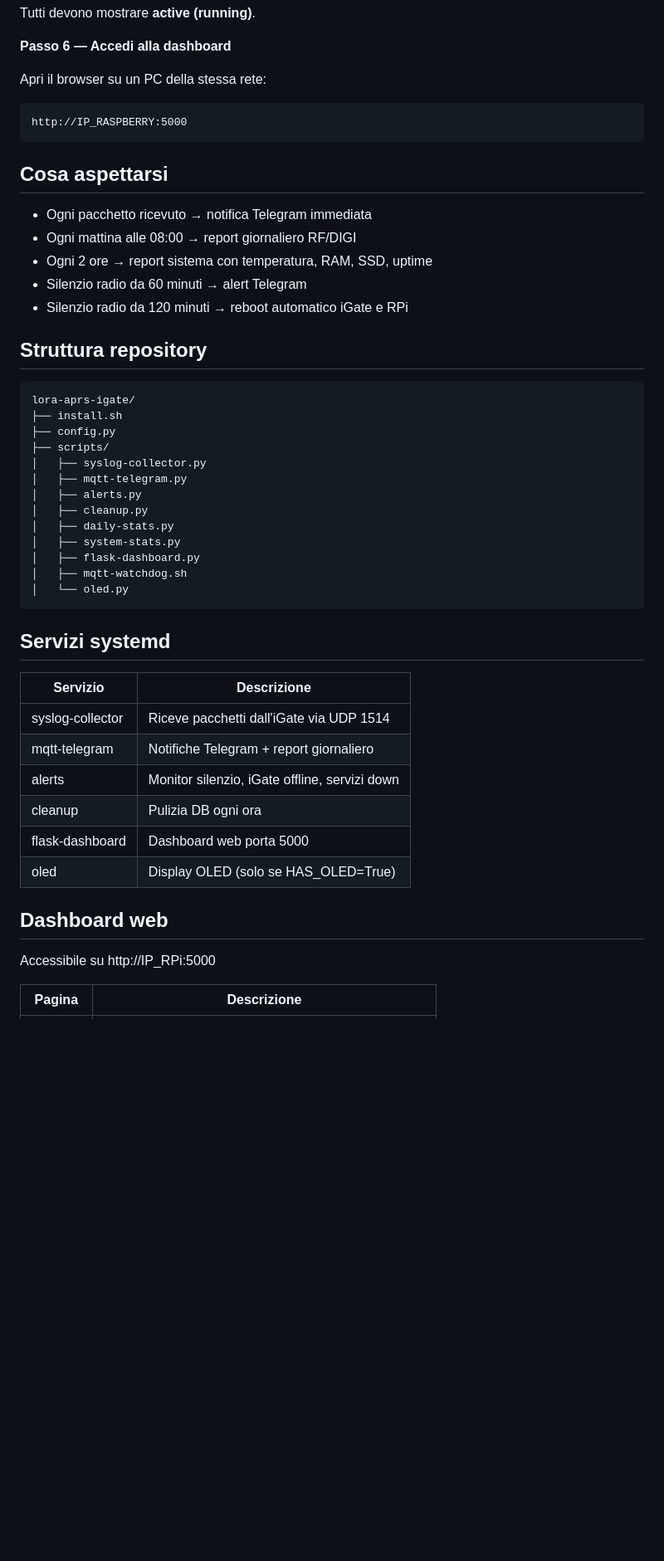
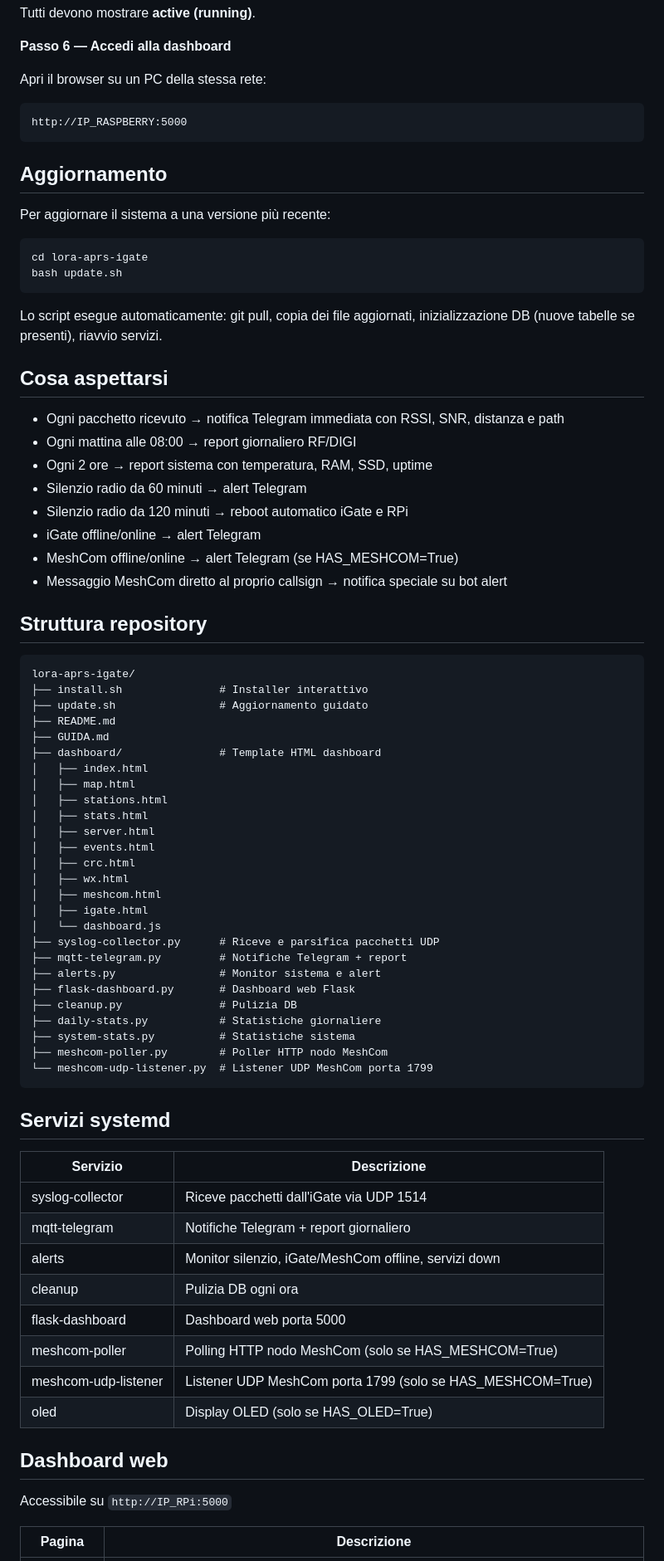
Before and after one commit to IU5MGF/lora-aprs-igate, a Markdown page: README.md, the part around one of its changes. Shown at 83% size. GitHub-like rendering; blank space fills up the shorter version.

```diff
--- a/README.md
+++ b/README.md
@@ -86,29 +101,54 @@ Apri il browser su un PC della stessa rete:
 
     http://IP_RASPBERRY:5000
 
+## Aggiornamento
+
+Per aggiornare il sistema a una versione più recente:
+
+    cd lora-aprs-igate
+    bash update.sh
+
+Lo script esegue automaticamente: git pull, copia dei file aggiornati, inizializzazione DB (nuove tabelle se presenti), riavvio servizi.
+
 ## Cosa aspettarsi
 
-- Ogni pacchetto ricevuto → notifica Telegram immediata
+- Ogni pacchetto ricevuto → notifica Telegram immediata con RSSI, SNR, distanza e path
 - Ogni mattina alle 08:00 → report giornaliero RF/DIGI
 - Ogni 2 ore → report sistema con temperatura, RAM, SSD, uptime
 - Silenzio radio da 60 minuti → alert Telegram
 - Silenzio radio da 120 minuti → reboot automatico iGate e RPi
+- iGate offline/online → alert Telegram
+- MeshCom offline/online → alert Telegram (se HAS_MESHCOM=True)
+- Messaggio MeshCom diretto al proprio callsign → notifica speciale su bot alert
 
 ## Struttura repository
 
     lora-aprs-igate/
-    ├── install.sh
-    ├── config.py
-    ├── scripts/
-    │   ├── syslog-collector.py
-    │   ├── mqtt-telegram.py
-    │   ├── alerts.py
-    │   ├── cleanup.py
-    │   ├── daily-stats.py
-    │   ├── system-stats.py
-    │   ├── flask-dashboard.py
-    │   ├── mqtt-watchdog.sh
-    │   └── oled.py
+    ├── install.sh               # Installer interattivo
+    ├── update.sh                # Aggiornamento guidato
+    ├── README.md
+    ├── GUIDA.md
+    ├── dashboard/               # Template HTML dashboard
+    │   ├── index.html
+    │   ├── map.html
+    │   ├── stations.html
+    │   ├── stats.html
+    │   ├── server.html
+    │   ├── events.html
+    │   ├── crc.html
+    │   ├── wx.html
+    │   ├── meshcom.html
+    │   ├── igate.html
+    │   └── dashboard.js
+    ├── syslog-collector.py      # Riceve e parsifica pacchetti UDP
+    ├── mqtt-telegram.py         # Notifiche Telegram + report
+    ├── alerts.py                # Monitor sistema e alert
+    ├── flask-dashboard.py       # Dashboard web Flask
+    ├── cleanup.py               # Pulizia DB
+    ├── daily-stats.py           # Statistiche giornaliere
+    ├── system-stats.py          # Statistiche sistema
+    ├── meshcom-poller.py        # Poller HTTP nodo MeshCom
+    └── meshcom-udp-listener.py  # Listener UDP MeshCom porta 1799
 
 ## Servizi systemd
 
@@ -116,14 +156,16 @@ Apri il browser su un PC della stessa rete:
 |---|---|
 | syslog-collector | Riceve pacchetti dall'iGate via UDP 1514 |
 | mqtt-telegram | Notifiche Telegram + report giornaliero |
-| alerts | Monitor silenzio, iGate offline, servizi down |
+| alerts | Monitor silenzio, iGate/MeshCom offline, servizi down |
 | cleanup | Pulizia DB ogni ora |
 | flask-dashboard | Dashboard web porta 5000 |
+| meshcom-poller | Polling HTTP nodo MeshCom (solo se HAS_MESHCOM=True) |
+| meshcom-udp-listener | Listener UDP MeshCom porta 1799 (solo se HAS_MESHCOM=True) |
 | oled | Display OLED (solo se HAS_OLED=True) |
 
 ## Dashboard web
 
-Accessibile su http://IP_RPi:5000
+Accessibile su `http://IP_RPi:5000`
 
 | Pagina | Descrizione |
 |---|---|
```
Also changed, not shown: other parts of README.md (+40 -9 lines).
